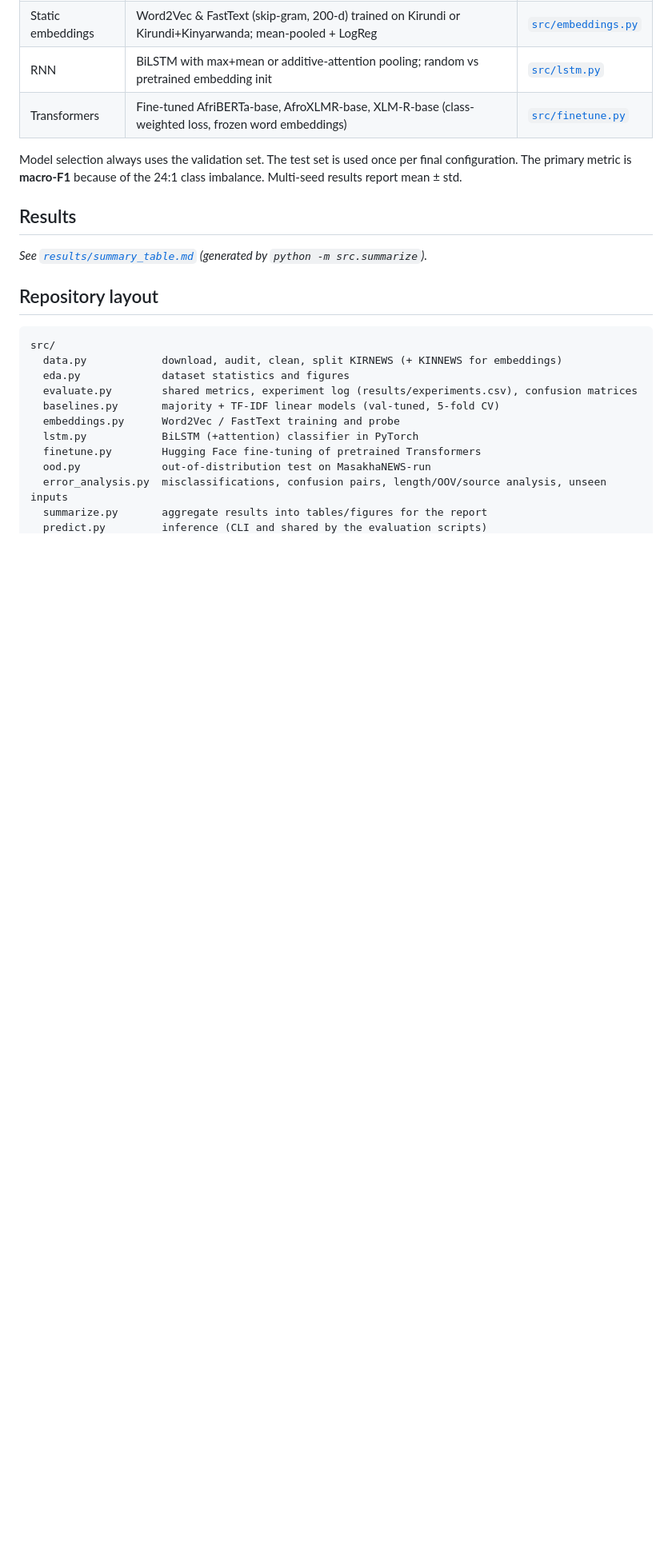
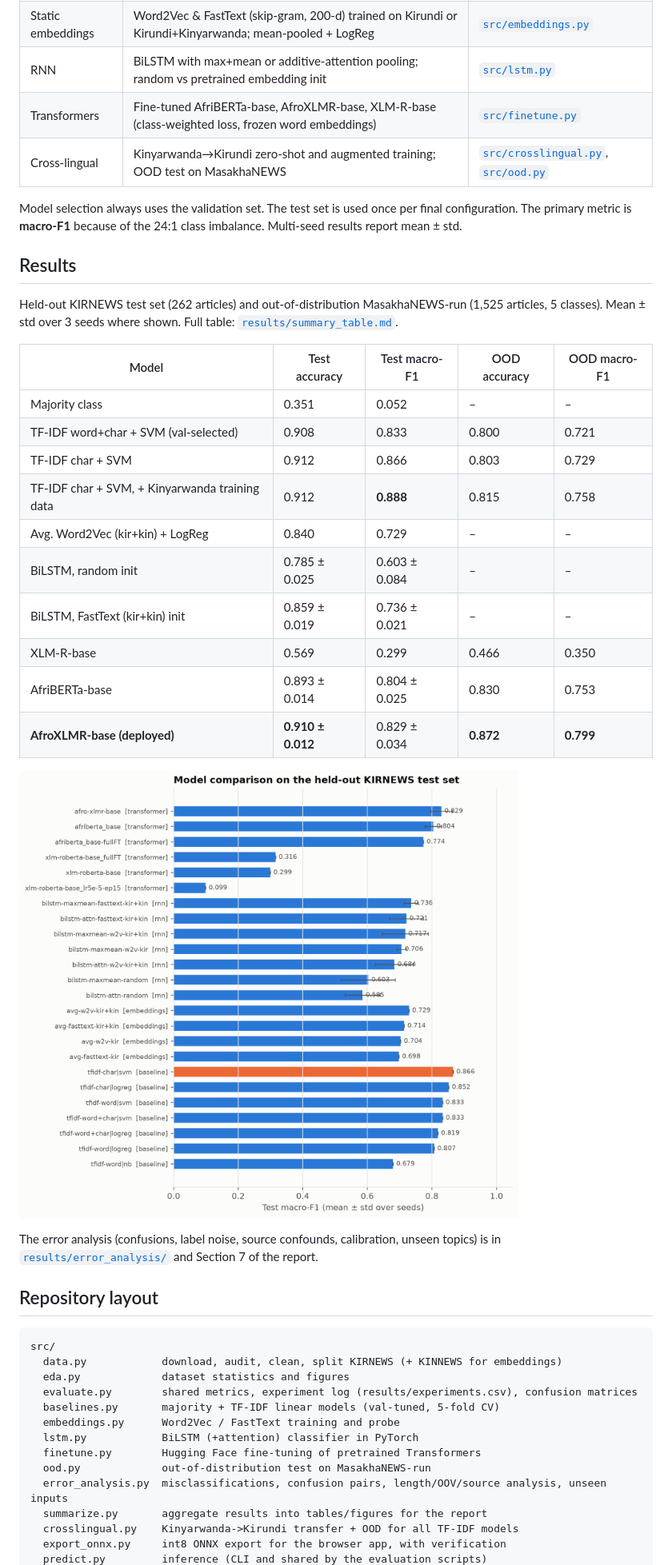
Before and after one commit to ReneNtabana/Summative, a Markdown page: README.md, the part around one of its changes. Shown at 80% size. Rendered like a GitHub page; pictures changed too: results/figures/model_comparison.png; blank space fills up the shorter version.

Commit message:
Final experiments (XLM-R full FT, cross-lingual + OOD baselines), report with all results, README results and links

````diff
--- a/README.md
+++ b/README.md
@@ -49,13 +53,32 @@ Details: [`results/data_stats.json`](results/data_stats.json), EDA figures in [`
 | Static embeddings | Word2Vec & FastText (skip-gram, 200-d) trained on Kirundi or Kirundi+Kinyarwanda; mean-pooled + LogReg | [`src/embeddings.py`](src/embeddings.py) |
 | RNN | BiLSTM with max+mean or additive-attention pooling; random vs pretrained embedding init | [`src/lstm.py`](src/lstm.py) |
 | Transformers | Fine-tuned AfriBERTa-base, AfroXLMR-base, XLM-R-base (class-weighted loss, frozen word embeddings) | [`src/finetune.py`](src/finetune.py) |
+| Cross-lingual | Kinyarwanda→Kirundi zero-shot and augmented training; OOD test on MasakhaNEWS | [`src/crosslingual.py`](src/crosslingual.py), [`src/ood.py`](src/ood.py) |
 
 Model selection always uses the validation set. The test set is used once per final configuration.
 The primary metric is **macro-F1** because of the 24:1 class imbalance. Multi-seed results report mean ± std.
 
 ## Results
-<!--RESULTS_TABLE-->
-_See [`results/summary_table.md`](results/summary_table.md) (generated by `python -m src.summarize`)._
+Held-out KIRNEWS test set (262 articles) and out-of-distribution MasakhaNEWS-run (1,525 articles, 5 classes).
+Mean ± std over 3 seeds where shown. Full table: [`results/summary_table.md`](results/summary_table.md).
+
+| Model | Test accuracy | Test macro-F1 | OOD accuracy | OOD macro-F1 |
+|---|---|---|---|---|
+| Majority class | 0.351 | 0.052 | – | – |
+| TF-IDF word+char + SVM (val-selected) | 0.908 | 0.833 | 0.800 | 0.721 |
+| TF-IDF char + SVM | 0.912 | 0.866 | 0.803 | 0.729 |
+| TF-IDF char + SVM, + Kinyarwanda training data | 0.912 | **0.888** | 0.815 | 0.758 |
+| Avg. Word2Vec (kir+kin) + LogReg | 0.840 | 0.729 | – | – |
+| BiLSTM, random init | 0.785 ± 0.025 | 0.603 ± 0.084 | – | – |
+| BiLSTM, FastText (kir+kin) init | 0.859 ± 0.019 | 0.736 ± 0.021 | – | – |
+| XLM-R-base | 0.569 | 0.299 | 0.466 | 0.350 |
+| AfriBERTa-base | 0.893 ± 0.014 | 0.804 ± 0.025 | 0.830 | 0.753 |
+| **AfroXLMR-base (deployed)** | **0.910 ± 0.012** | 0.829 ± 0.034 | **0.872** | **0.799** |
+
+![Model comparison](results/figures/model_comparison.png)
+
+The error analysis (confusions, label noise, source confounds, calibration, unseen topics) is in
+[`results/error_analysis/`](results/error_analysis/) and Section 7 of the report.
 
 ## Repository layout
 ```
@@ -70,4 +93,6 @@ src/
   ood.py             out-of-distribution test on MasakhaNEWS-run
   error_analysis.py  misclassifications, confusion pairs, length/OOV/source analysis, unseen inputs
   summarize.py       aggregate results into tables/figures for the report
+  crosslingual.py    Kinyarwanda->Kirundi transfer + OOD for all TF-IDF models
+  export_onnx.py     int8 ONNX export for the browser app, with verification
   predict.py         inference (CLI and shared by the evaluation scripts)
````
Also changed, not shown: other parts of README.md (+25 -6 lines), results/summary_table.md (+14 -7 lines), 5 other files.
